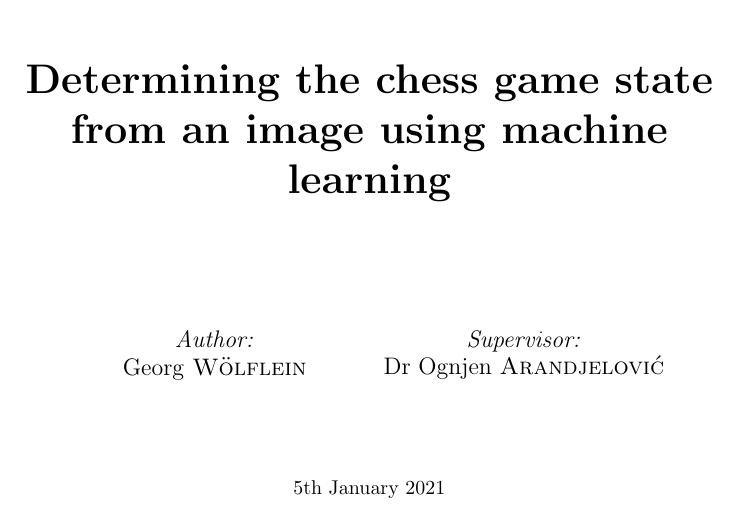
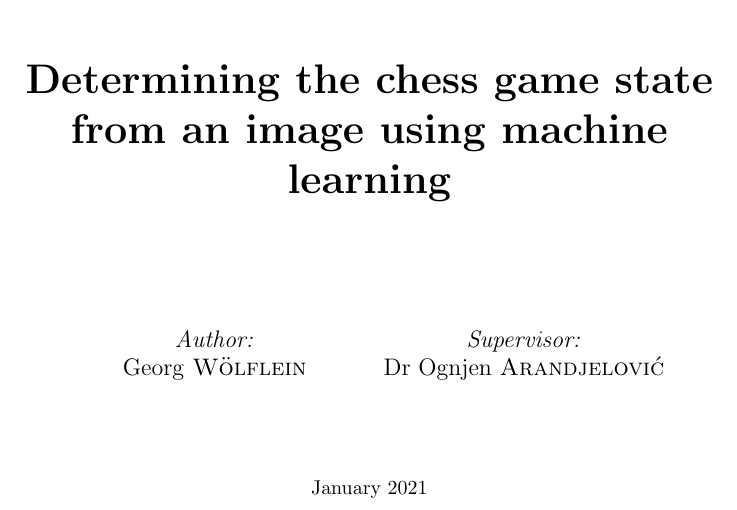
Before and after one commit to georg-wolflein/chesscog-report, a LaTeX thesis (report.tex, which reads common/title_page.tex): part of page 1 of 105, cut so that both start at the same text. Compiled offline with pdfLaTeX; a LaTeX package or settings file that is missing is left out.

Commit message:
Set date

```diff
--- a/common/title_page.tex
+++ b/common/title_page.tex
@@ -27,5 +27,5 @@
 	% \vspace{0.5cm}
 	\vfill
 
-	{\today\par}
+	{January 2021\par}
 \end{titlepage}
```
